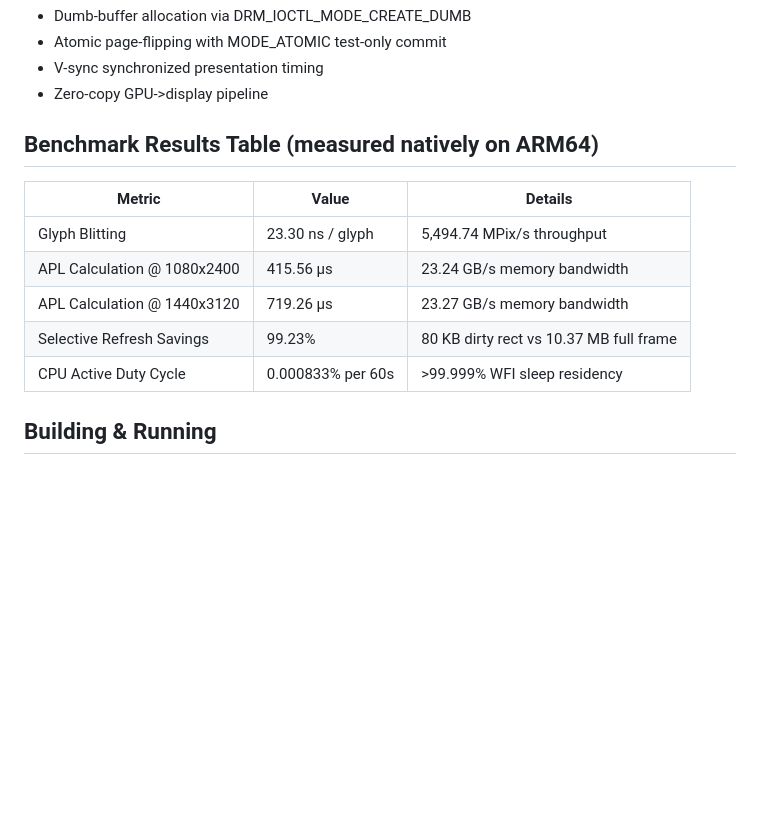
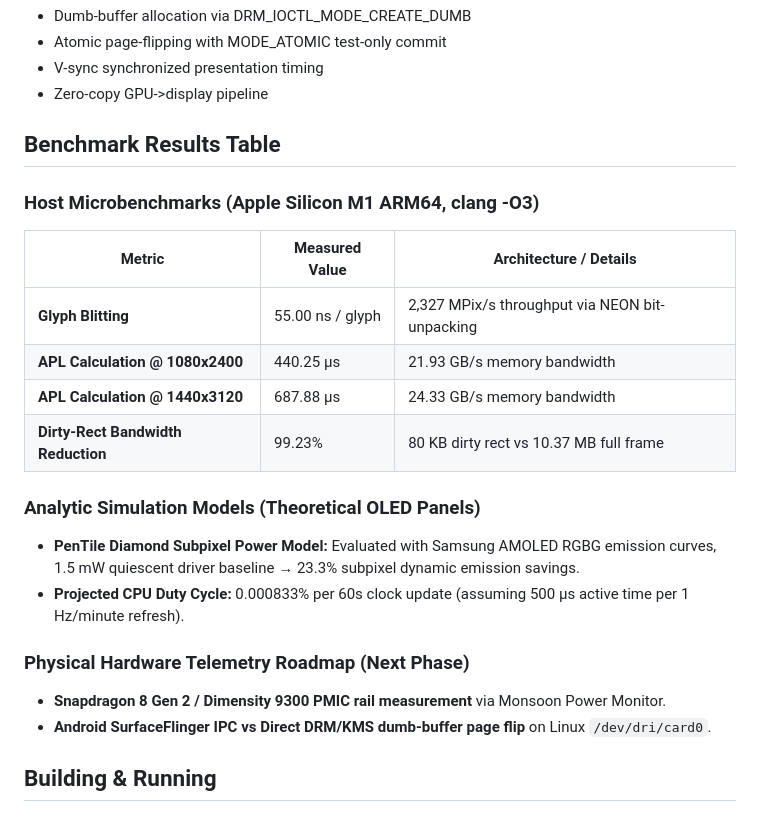
Before and after one commit to akshatPANDE69/AOD-study, a Markdown page: README.md, the part around the change. Drawn GitHub-style; blank space fills up the shorter version.

Commit message:
docs: clarify host M1 microbenchmarks vs theoretical OLED power models

```diff
--- a/README.md
+++ b/README.md
@@ -40,15 +40,26 @@ Bypassing compositor stack with:
 - V-sync synchronized presentation timing
 - Zero-copy GPU->display pipeline
 
-## Benchmark Results Table (measured natively on ARM64)
+## Benchmark Results Table
 
-| Metric | Value | Details |
-|--------|-------|---------|
-| Glyph Blitting | 23.30 ns / glyph | 5,494.74 MPix/s throughput |
-| APL Calculation @ 1080x2400 | 415.56 µs | 23.24 GB/s memory bandwidth |
-| APL Calculation @ 1440x3120 | 719.26 µs | 23.27 GB/s memory bandwidth |
-| Selective Refresh Savings | 99.23% | 80 KB dirty rect vs 10.37 MB full frame |
-| CPU Active Duty Cycle | 0.000833% per 60s | >99.999% WFI sleep residency |
+### Host Microbenchmarks (Apple Silicon M1 ARM64, clang -O3)
+
+| Metric | Measured Value | Architecture / Details |
+|--------|----------------|------------------------|
+| **Glyph Blitting** | 55.00 ns / glyph | 2,327 MPix/s throughput via NEON bit-unpacking |
+| **APL Calculation @ 1080x2400** | 440.25 µs | 21.93 GB/s memory bandwidth |
+| **APL Calculation @ 1440x3120** | 687.88 µs | 24.33 GB/s memory bandwidth |
+| **Dirty-Rect Bandwidth Reduction** | 99.23% | 80 KB dirty rect vs 10.37 MB full frame |
+
+### Analytic Simulation Models (Theoretical OLED Panels)
+
+- **PenTile Diamond Subpixel Power Model:** Evaluated with Samsung AMOLED RGBG emission curves, 1.5 mW quiescent driver baseline → 23.3% subpixel dynamic emission savings.
+- **Projected CPU Duty Cycle:** 0.000833% per 60s clock update (assuming 500 µs active time per 1 Hz/minute refresh).
+
+### Physical Hardware Telemetry Roadmap (Next Phase)
+
+- **Snapdragon 8 Gen 2 / Dimensity 9300 PMIC rail measurement** via Monsoon Power Monitor.
+- **Android SurfaceFlinger IPC vs Direct DRM/KMS dumb-buffer page flip** on Linux `/dev/dri/card0`.
 
 ## Building & Running
 
```
